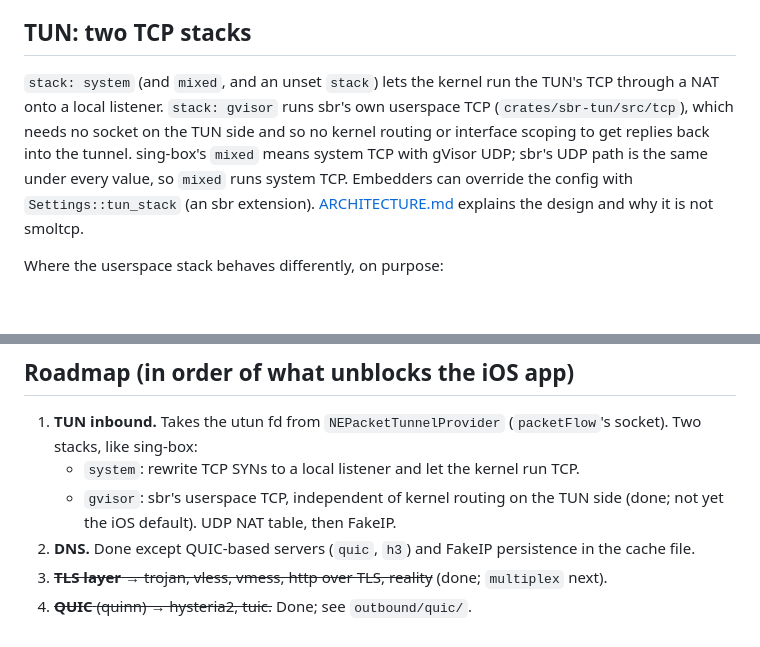
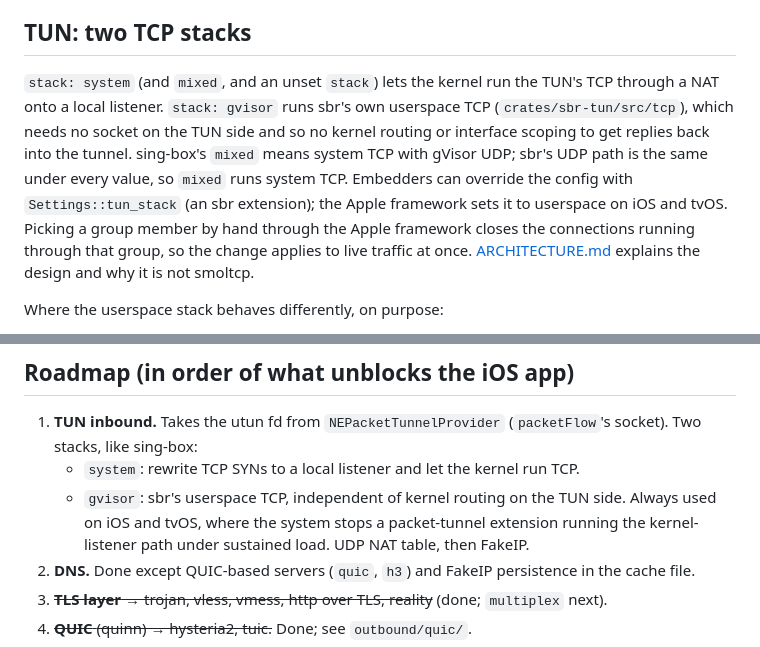
Before and after one commit to radiosilence/sbr, a Markdown page: README.md, 2 parts joined by grey strips. GitHub-like rendering; blank space fills up the shorter version.

Commit message:
README: userspace TCP on iOS, manual selection moves live traffic
Co-Authored-By: Claude Opus 5.5 <noreply@anthropic.com>
Claude-Session: https://claude.ai/code/session_015pM7xexBxzUj5Wojxj7kwn

```diff
--- a/README.md
+++ b/README.md
@@ -136,7 +136,7 @@ sing-box wins plain TCP relay **on Linux** because its `bufio` uses `splice(2)`
 
 ## TUN: two TCP stacks
 
-`stack: system` (and `mixed`, and an unset `stack`) lets the kernel run the TUN's TCP through a NAT onto a local listener. `stack: gvisor` runs sbr's own userspace TCP (`crates/sbr-tun/src/tcp`), which needs no socket on the TUN side and so no kernel routing or interface scoping to get replies back into the tunnel. sing-box's `mixed` means system TCP with gVisor UDP; sbr's UDP path is the same under every value, so `mixed` runs system TCP. Embedders can override the config with `Settings::tun_stack` (an sbr extension). [ARCHITECTURE.md](ARCHITECTURE.md#tun-tcp-stacks) explains the design and why it is not smoltcp.
+`stack: system` (and `mixed`, and an unset `stack`) lets the kernel run the TUN's TCP through a NAT onto a local listener. `stack: gvisor` runs sbr's own userspace TCP (`crates/sbr-tun/src/tcp`), which needs no socket on the TUN side and so no kernel routing or interface scoping to get replies back into the tunnel. sing-box's `mixed` means system TCP with gVisor UDP; sbr's UDP path is the same under every value, so `mixed` runs system TCP. Embedders can override the config with `Settings::tun_stack` (an sbr extension); the Apple framework sets it to userspace on iOS and tvOS. Picking a group member by hand through the Apple framework closes the connections running through that group, so the change applies to live traffic at once. [ARCHITECTURE.md](ARCHITECTURE.md#tun-tcp-stacks) explains the design and why it is not smoltcp.
 
 Where the userspace stack behaves differently, on purpose:
 - A segment for a connection it does not know, such as one an app opened before the tunnel restarted, gets a reset, so the app reconnects at once. The system stack drops it and the app waits out its own timeouts.
@@ -252,7 +252,7 @@ Every push and pull request to `main` runs `cargo fmt`, clippy and the tests on
 
 1. **TUN inbound.** Takes the utun fd from `NEPacketTunnelProvider` (`packetFlow`'s socket). Two stacks, like sing-box:
    - `system`: rewrite TCP SYNs to a local listener and let the kernel run TCP.
-   - `gvisor`: sbr's userspace TCP, independent of kernel routing on the TUN side (done; not yet the iOS default).
+   - `gvisor`: sbr's userspace TCP, independent of kernel routing on the TUN side. Always used on iOS and tvOS, where the system stops a packet-tunnel extension running the kernel-listener path under sustained load.
    UDP NAT table, then FakeIP.
 2. **DNS.** Done except QUIC-based servers (`quic`, `h3`) and FakeIP persistence in the cache file.
 3. ~~**TLS layer** → trojan, vless, vmess, http over TLS, reality~~ (done; `multiplex` next).
```
